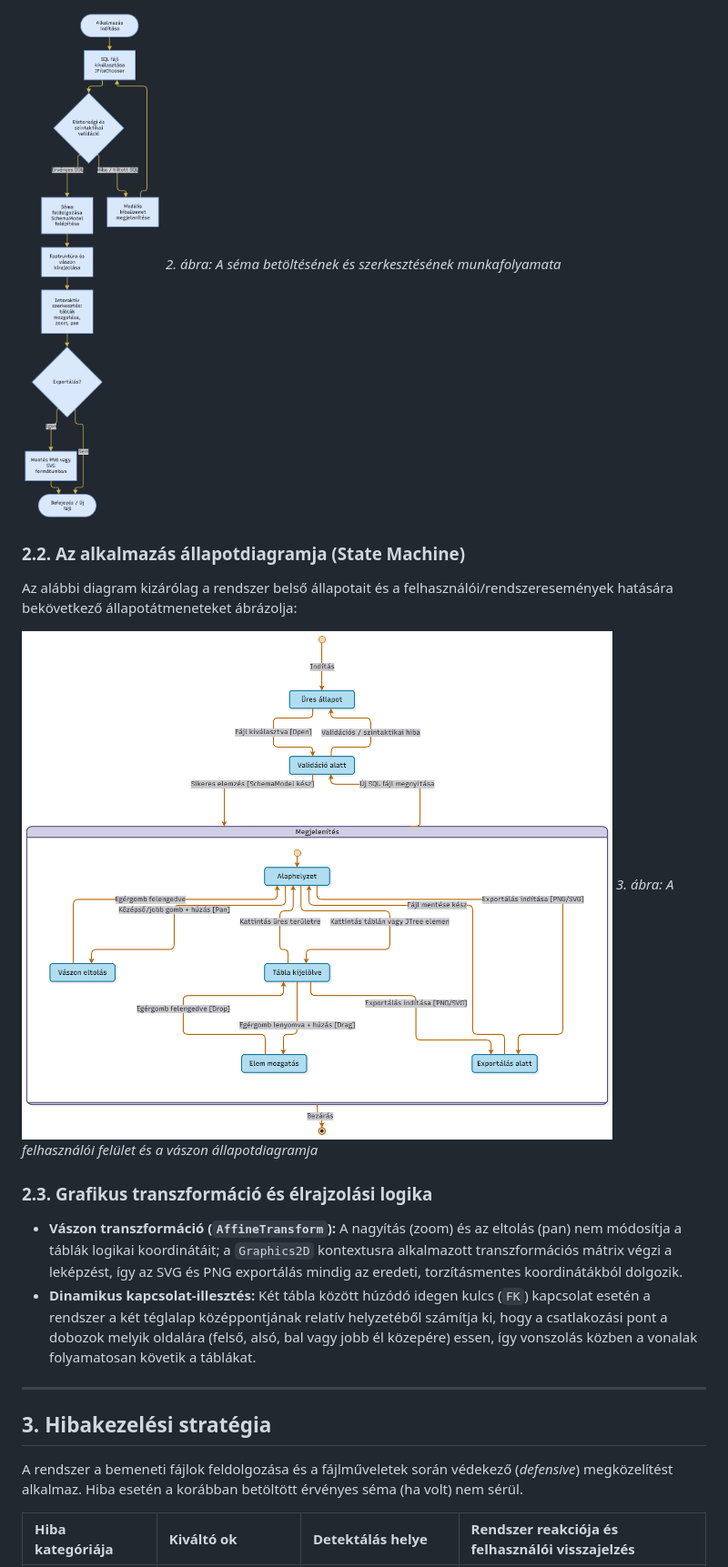
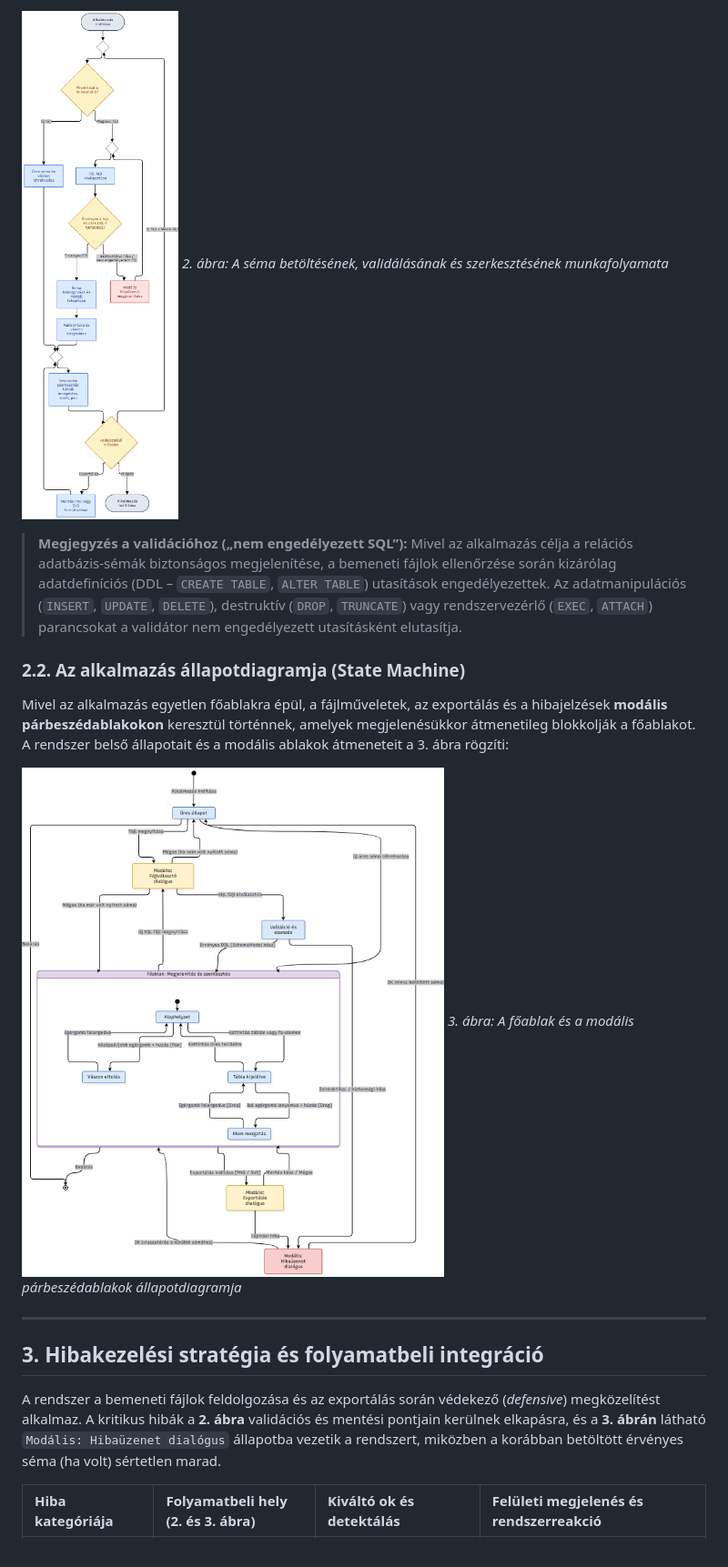
Before and after one commit to Skafyy/Szakdolgozat, a Markdown page: Docs/felulet.md, the part around one of its changes. Shown at 91% size. Drawn GitHub-style; pictures changed too: Docs/Images/allapotdiagram.png, Docs/Images/folyamatabra.png.

Commit message:
Update diagrams and felulet.md

```diff
--- a/Docs/felulet.md
+++ b/Docs/felulet.md
@@ -32,24 +28,21 @@ A program indításától az exportálásig terjedő tipikus használati folyama
 
 ![Felhasználói munkafolyamat](Images/folyamatabra.png)
-*2. ábra: A séma betöltésének és szerkesztésének munkafolyamata*
+*2. ábra: A séma betöltésének, validálásának és szerkesztésének munkafolyamata*
+
+> **Megjegyzés a validációhoz („nem engedélyezett SQL”):** Mivel az alkalmazás célja a relációs adatbázis-sémák biztonságos megjelenítése, a bemeneti fájlok ellenőrzése során kizárólag adatdefiníciós (DDL – `CREATE TABLE`, `ALTER TABLE`) utasítások engedélyezettek. Az adatmanipulációs (`INSERT`, `UPDATE`, `DELETE`), destruktív (`DROP`, `TRUNCATE`) vagy rendszervezérlő (`EXEC`, `ATTACH`) parancsokat a validátor nem engedélyezett utasításként elutasítja.
 
 ### 2.2. Az alkalmazás állapotdiagramja (State Machine)
 
-Az alábbi diagram kizárólag a rendszer belső állapotait és a felhasználói/rendszeresemények hatására bekövetkező állapotátmeneteket ábrázolja:
+Mivel az alkalmazás egyetlen főablakra épül, a fájlműveletek, az exportálás és a hibajelzések **modális párbeszédablakokon** keresztül történnek, amelyek megjelenésükkor átmenetileg blokkolják a főablakot. A rendszer belső állapotait és a modális ablakok átmeneteit a 3. ábra rögzíti:
 
 ![Alkalmazás állapotdiagram](Images/allapotdiagram.png)
-*3. ábra: A felhasználói felület és a vászon állapotdiagramja*
-
-### 2.3. Grafikus transzformáció és élrajzolási logika
-
-* **Vászon transzformáció (`AffineTransform`):** A nagyítás (zoom) és az eltolás (pan) nem módosítja a táblák logikai koordinátáit; a `Graphics2D` kontextusra alkalmazott transzformációs mátrix végzi a leképzést, így az SVG és PNG exportálás mindig az eredeti, torzításmentes koordinátákból dolgozik.
-* **Dinamikus kapcsolat-illesztés:** Két tábla között húzódó idegen kulcs (`FK`) kapcsolat esetén a rendszer a két téglalap középpontjának relatív helyzetéből számítja ki, hogy a csatlakozási pont a dobozok melyik oldalára (felső, alsó, bal vagy jobb él közepére) essen, így vonszolás közben a vonalak folyamatosan követik a táblákat.
+*3. ábra: A főablak és a modális párbeszédablakok állapotdiagramja*
 
 ---
 
-## 3. Hibakezelési stratégia
+## 3. Hibakezelési stratégia és folyamatbeli integráció
 
-A rendszer a bemeneti fájlok feldolgozása és a fájlműveletek során védekező (*defensive*) megközelítést alkalmaz. Hiba esetén a korábban betöltött érvényes séma (ha volt) nem sérül.
+A rendszer a bemeneti fájlok feldolgozása és az exportálás során védekező (*defensive*) megközelítést alkalmaz. A kritikus hibák a **2. ábra** validációs és mentési pontjain kerülnek elkapásra, és a **3. ábrán** látható `Modális: Hibaüzenet dialógus` állapotba vezetik a rendszert, miközben a korábban betöltött érvényes séma (ha volt) sértetlen marad.
 
-| Hiba kategóriája | Kiváltó ok | Detektálás helye | Rendszer reakciója és felhasználói visszajelzés |
+| Hiba kategóriája | Folyamatbeli hely (2. és 3. ábra) | Kiváltó ok és detektálás | Felületi megjelenés és rendszerreakció |
 | :--- | :--- | :--- | :--- |
```
Also changed, not shown: other parts of Docs/felulet.md (+45 -36 lines), Docs/Images/felulet_felepites.png, Docs/Images/felulet_felepites_swing.png (added).
